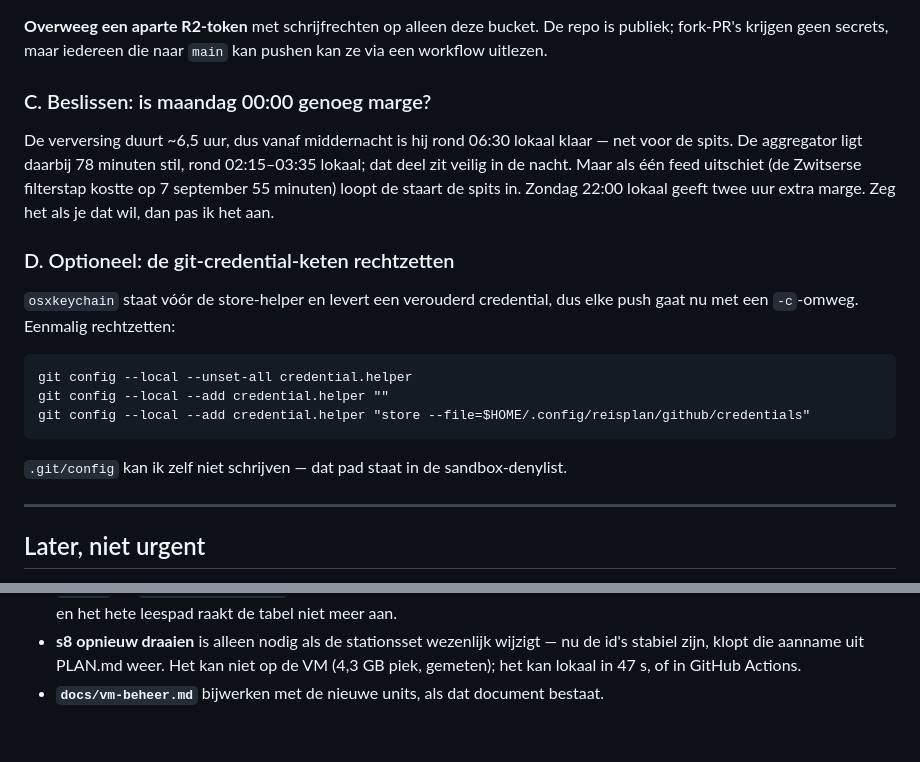
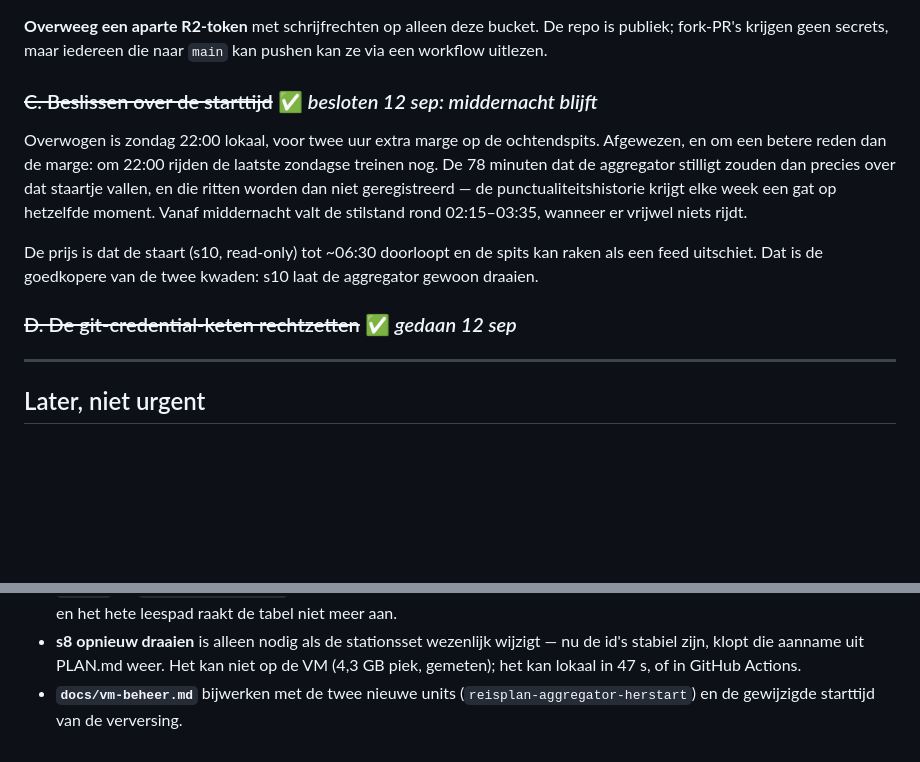
Before and after one commit to wijnand-suijlen/reisplan, a Markdown page: docs/openstaand-uitrol.md, 2 parts joined by grey strips. Drawn GitHub-style; blank space fills up the shorter version.

Commit message:
Docs: CLAUDE.md wijst naar de werklijst; starttijd besloten
Middernacht blijft staan. Zondag 22:00 zou twee uur extra marge op de
ochtendspits geven, maar dan valt de stilstand van 78 minuten precies over de
laatste zondagse treinen en krijgt de punctualiteitshistorie elke week een gat
op hetzelfde moment. Vanaf middernacht ligt de stilstand rond 02:15-03:35.

Co-Authored-By: Claude Opus 5 (1M context) <noreply@anthropic.com>
Claude-Session: https://claude.ai/code/session_01EwCmydhY7f3FrScE7ZgPL5

````diff
--- a/docs/openstaand-uitrol.md
+++ b/docs/openstaand-uitrol.md
@@ -102,26 +102,20 @@ en de VM twee verschillende `segments.geojson` naar dezelfde R2-sleutel schrijve
 is publiek; fork-PR's krijgen geen secrets, maar iedereen die naar `main` kan
 pushen kan ze via een workflow uitlezen.
 
-### C. Beslissen: is maandag 00:00 genoeg marge?
+### ~~C. Beslissen over de starttijd~~ ✅ *besloten 12 sep: middernacht blijft*
 
-De verversing duurt ~6,5 uur, dus vanaf middernacht is hij rond 06:30 lokaal klaar
-— net voor de spits. De aggregator ligt daarbij 78 minuten stil, rond 02:15–03:35
-lokaal; dat deel zit veilig in de nacht. Maar als één feed uitschiet (de Zwitserse
-filterstap kostte op 7 september 55 minuten) loopt de staart de spits in. Zondag
-22:00 lokaal geeft twee uur extra marge. Zeg het als je dat wil, dan pas ik het aan.
+Overwogen is zondag 22:00 lokaal, voor twee uur extra marge op de ochtendspits.
+Afgewezen, en om een betere reden dan de marge: om 22:00 rijden de laatste
+zondagse treinen nog. De 78 minuten dat de aggregator stilligt zouden dan precies
+over dat staartje vallen, en die ritten worden dan niet geregistreerd — de
+punctualiteitshistorie krijgt elke week een gat op hetzelfde moment. Vanaf
+middernacht valt de stilstand rond 02:15–03:35, wanneer er vrijwel niets rijdt.
 
-### D. Optioneel: de git-credential-keten rechtzetten
+De prijs is dat de staart (s10, read-only) tot ~06:30 doorloopt en de spits kan
+raken als een feed uitschiet. Dat is de goedkopere van de twee kwaden: s10 laat de
+aggregator gewoon draaien.
 
-`osxkeychain` staat vóór de store-helper en levert een verouderd credential, dus
-elke push gaat nu met een `-c`-omweg. Eenmalig rechtzetten:
-
-```
-git config --local --unset-all credential.helper
-git config --local --add credential.helper ""
-git config --local --add credential.helper "store --file=$HOME/.config/reisplan/github/credentials"
-```
-
-`.git/config` kan ik zelf niet schrijven — dat pad staat in de sandbox-denylist.
+### ~~D. De git-credential-keten rechtzetten~~ ✅ *gedaan 12 sep*
 
 ---
 
@@ -145,4 +139,5 @@ Uit het onderzoek van vandaag, op volgorde van verwachte opbrengst:
 - **s8 opnieuw draaien** is alleen nodig als de stationsset wezenlijk wijzigt — nu
   de id's stabiel zijn, klopt die aanname uit PLAN.md weer. Het kan niet op de VM
   (4,3 GB piek, gemeten); het kan lokaal in 47 s, of in GitHub Actions.
-- **`docs/vm-beheer.md`** bijwerken met de nieuwe units, als dat document bestaat.
+- **`docs/vm-beheer.md`** bijwerken met de twee nieuwe units
+  (`reisplan-aggregator-herstart`) en de gewijzigde starttijd van de verversing.
````
Also changed, not shown: CLAUDE.md (+5 -0 lines).
